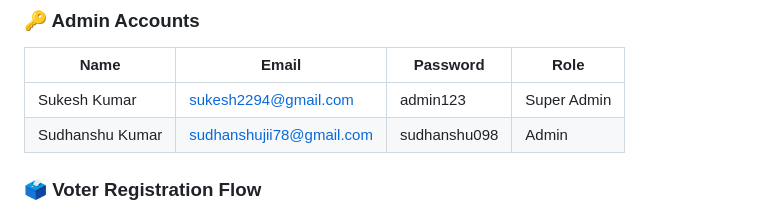
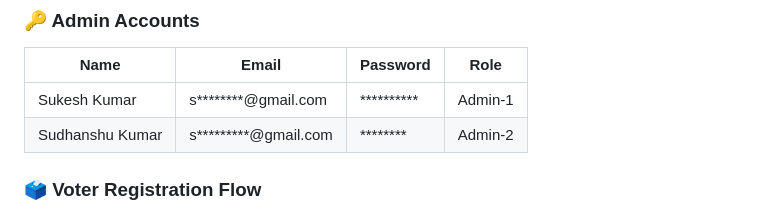
Before and after one commit to sudhanshukrsah/Smart-voting, a Markdown page: README.md, the part around the change. Rendered like a GitHub page.

```diff
--- a/README.md
+++ b/README.md
@@ -123,8 +123,8 @@ smart-voting-system/
 
 | Name | Email | Password | Role |
 |------|-------|----------|------|
-| Sukesh Kumar | sukesh2294@gmail.com | admin123 | Super Admin |
-| Sudhanshu Kumar | sudhanshujii78@gmail.com | sudhanshu098 | Admin |
+| Sukesh Kumar | s********@gmail.com | ********** | Admin-1 |
+| Sudhanshu Kumar | s*********@gmail.com | ******** | Admin-2 |
 
 ### 🗳️ Voter Registration Flow
 
```
